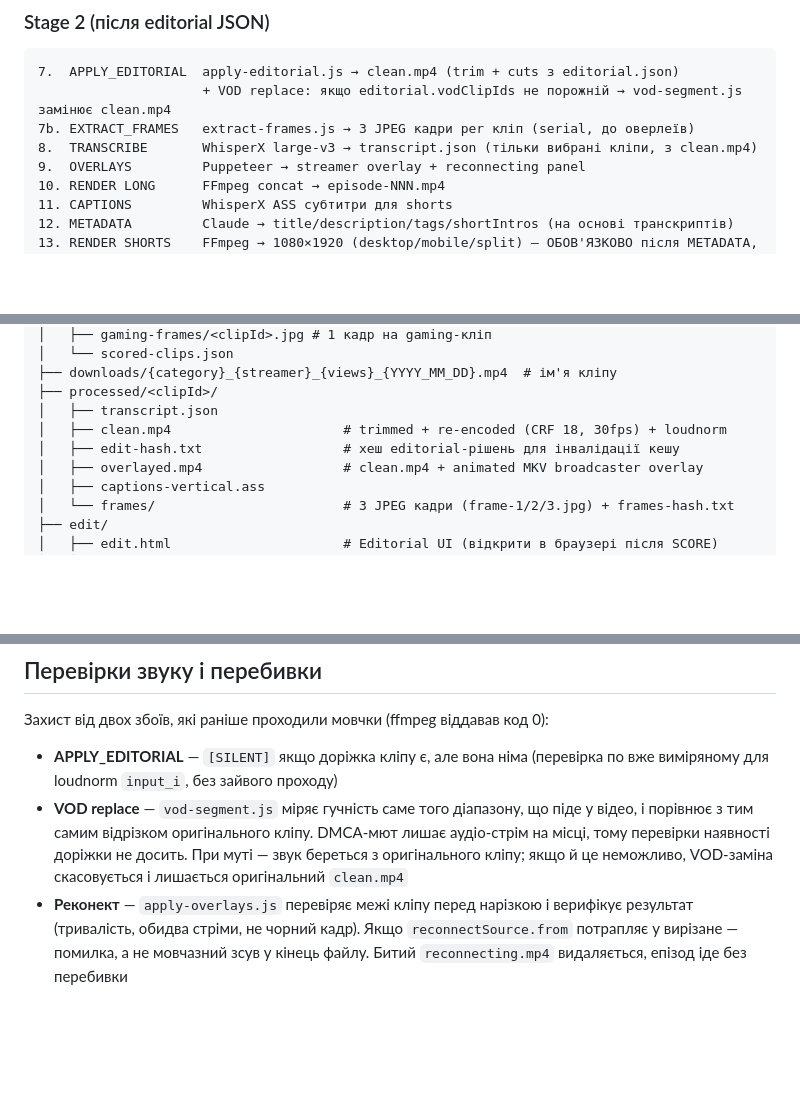
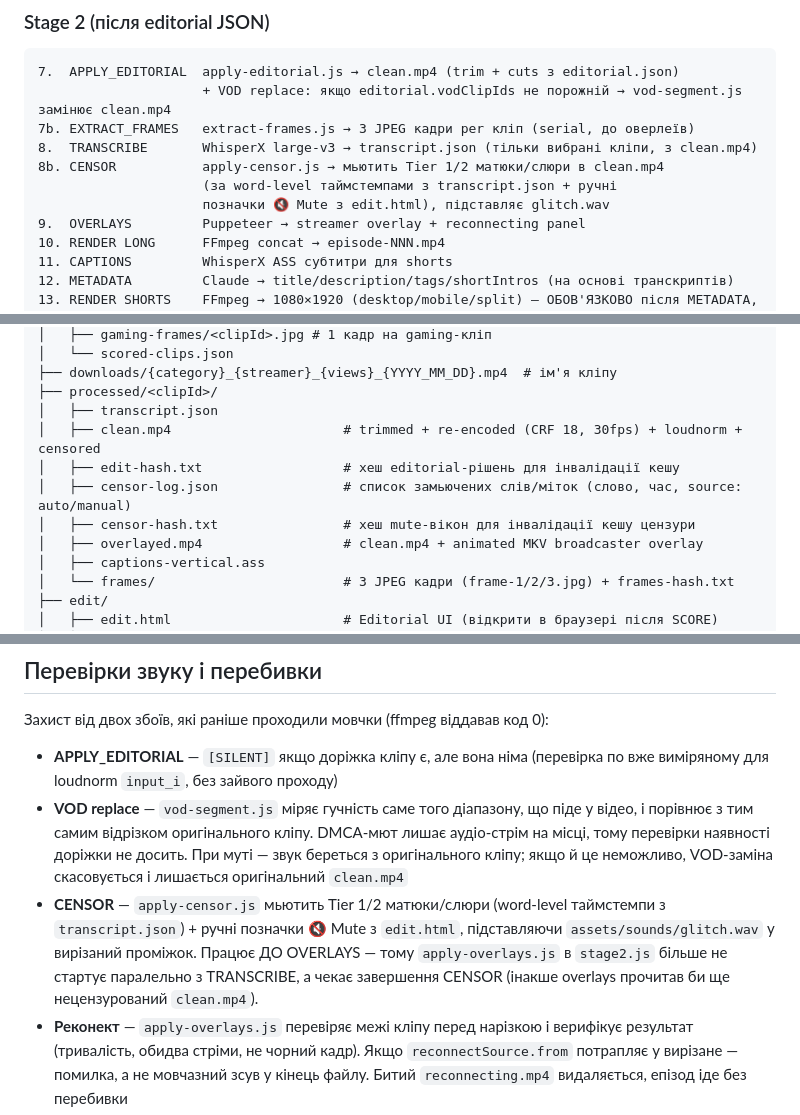
Before and after one commit to champik/ddos, a Markdown page: CLAUDE.md, 3 parts joined by grey strips. Rendered like a GitHub page; blank space fills up the shorter version.

Commit message:
Document CENSOR pipeline stage in CLAUDE.md

```diff
--- a/CLAUDE.md
+++ b/CLAUDE.md
@@ -75,6 +75,9 @@
                      + VOD replace: якщо editorial.vodClipIds не порожній → vod-segment.js замінює clean.mp4
 7b. EXTRACT_FRAMES   extract-frames.js → 3 JPEG кадри per кліп (serial, до оверлеїв)
 8.  TRANSCRIBE       WhisperX large-v3 → transcript.json (тільки вибрані кліпи, з clean.mp4)
+8b. CENSOR           apply-censor.js → мьютить Tier 1/2 матюки/слюри в clean.mp4
+                     (за word-level таймстемпами з transcript.json + ручні
+                     позначки 🔇 Mute з edit.html), підставляє glitch.wav
 9.  OVERLAYS         Puppeteer → streamer overlay + reconnecting panel
 10. RENDER LONG      FFmpeg concat → episode-NNN.mp4
 11. CAPTIONS         WhisperX ASS субтитри для shorts
@@ -171,8 +174,10 @@ projects/<YYYY_MM_Month>/<runId>/
 ├── downloads/{category}_{streamer}_{views}_{YYYY_MM_DD}.mp4  # ім'я кліпу
 ├── processed/<clipId>/
 │   ├── transcript.json
-│   ├── clean.mp4                      # trimmed + re-encoded (CRF 18, 30fps) + loudnorm
+│   ├── clean.mp4                      # trimmed + re-encoded (CRF 18, 30fps) + loudnorm + censored
 │   ├── edit-hash.txt                  # хеш editorial-рішень для інвалідації кешу
+│   ├── censor-log.json                # список замьючених слів/міток (слово, час, source: auto/manual)
+│   ├── censor-hash.txt                # хеш mute-вікон для інвалідації кешу цензури
 │   ├── overlayed.mp4                  # clean.mp4 + animated MKV broadcaster overlay
 │   ├── captions-vertical.ass
 │   └── frames/                        # 3 JPEG кадри (frame-1/2/3.jpg) + frames-hash.txt
@@ -223,6 +228,12 @@ assets/thumbnail-template/logo.svg         DDOS лого
   аудіо-стрім на місці, тому перевірки наявності доріжки не досить. При муті —
   звук береться з оригінального кліпу; якщо й це неможливо, VOD-заміна
   скасовується і лишається оригінальний `clean.mp4`
+- **CENSOR** — `apply-censor.js` мьютить Tier 1/2 матюки/слюри (word-level
+  таймстемпи з `transcript.json`) + ручні позначки 🔇 Mute з `edit.html`,
+  підставляючи `assets/sounds/glitch.wav` у вирізаний проміжок. Працює
+  ДО OVERLAYS — тому `apply-overlays.js` в `stage2.js` більше не стартує
+  паралельно з TRANSCRIBE, а чекає завершення CENSOR (інакше overlays
+  прочитав би ще нецензурований `clean.mp4`).
 - **Реконект** — `apply-overlays.js` перевіряє межі кліпу перед нарізкою і
   верифікує результат (тривалість, обидва стріми, не чорний кадр). Якщо
   `reconnectSource.from` потрапляє у вирізане — помилка, а не мовчазний зсув
```
